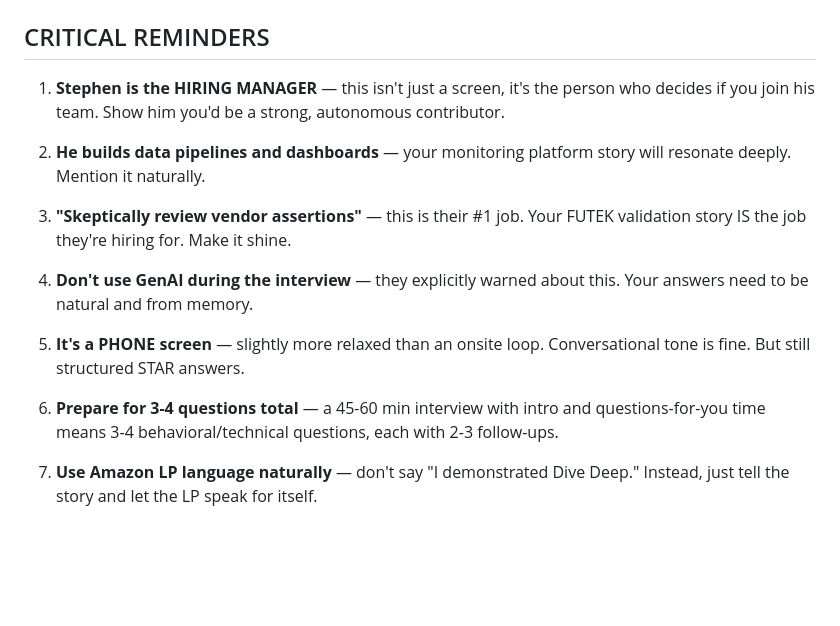
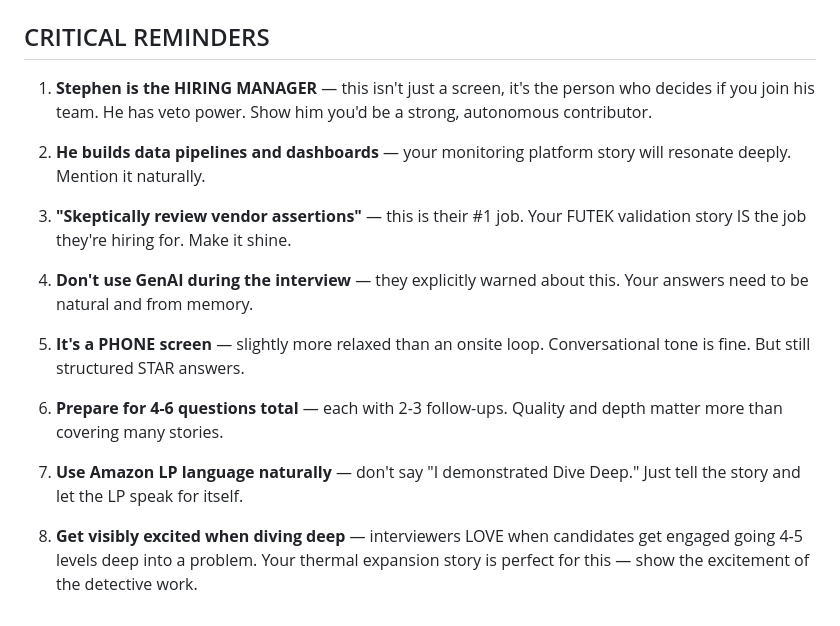
Before and after one commit to MarioLizarraga/job-hunting, a Markdown page: interview-prep/amazon/PHONE_SCREEN_PREP.md, the part around one of its changes. GitHub-like rendering; blank space fills up the shorter version.

```diff
--- a/interview-prep/amazon/PHONE_SCREEN_PREP.md
+++ b/interview-prep/amazon/PHONE_SCREEN_PREP.md
@@ -265,6 +326,6 @@ Stephen leads the Systems Engineering and Analytics Team (AT-SEA) within Amazon'
 ## CRITICAL REMINDERS
 
-1. **Stephen is the HIRING MANAGER** — this isn't just a screen, it's the person who decides if you join his team. Show him you'd be a strong, autonomous contributor.
+1. **Stephen is the HIRING MANAGER** — this isn't just a screen, it's the person who decides if you join his team. He has veto power. Show him you'd be a strong, autonomous contributor.
 
 2. **He builds data pipelines and dashboards** — your monitoring platform story will resonate deeply. Mention it naturally.
 
@@ -274,6 +335,8 @@ Stephen leads the Systems Engineering and Analytics Team (AT-SEA) within Amazon'
 
 5. **It's a PHONE screen** — slightly more relaxed than an onsite loop. Conversational tone is fine. But still structured STAR answers.
 
-6. **Prepare for 3-4 questions total** — a 45-60 min interview with intro and questions-for-you time means 3-4 behavioral/technical questions, each with 2-3 follow-ups.
+6. **Prepare for 4-6 questions total** — each with 2-3 follow-ups. Quality and depth matter more than covering many stories.
 
-7. **Use Amazon LP language naturally** — don't say "I demonstrated Dive Deep." Instead, just tell the story and let the LP speak for itself.
+7. **Use Amazon LP language naturally** — don't say "I demonstrated Dive Deep." Just tell the story and let the LP speak for itself.
+
+8. **Get visibly excited when diving deep** — interviewers LOVE when candidates get engaged going 4-5 levels deep into a problem. Your thermal expansion story is perfect for this — show the excitement of the detective work.
```
Also changed, not shown: other parts of interview-prep/amazon/PHONE_SCREEN_PREP.md (+61 -0 lines).
